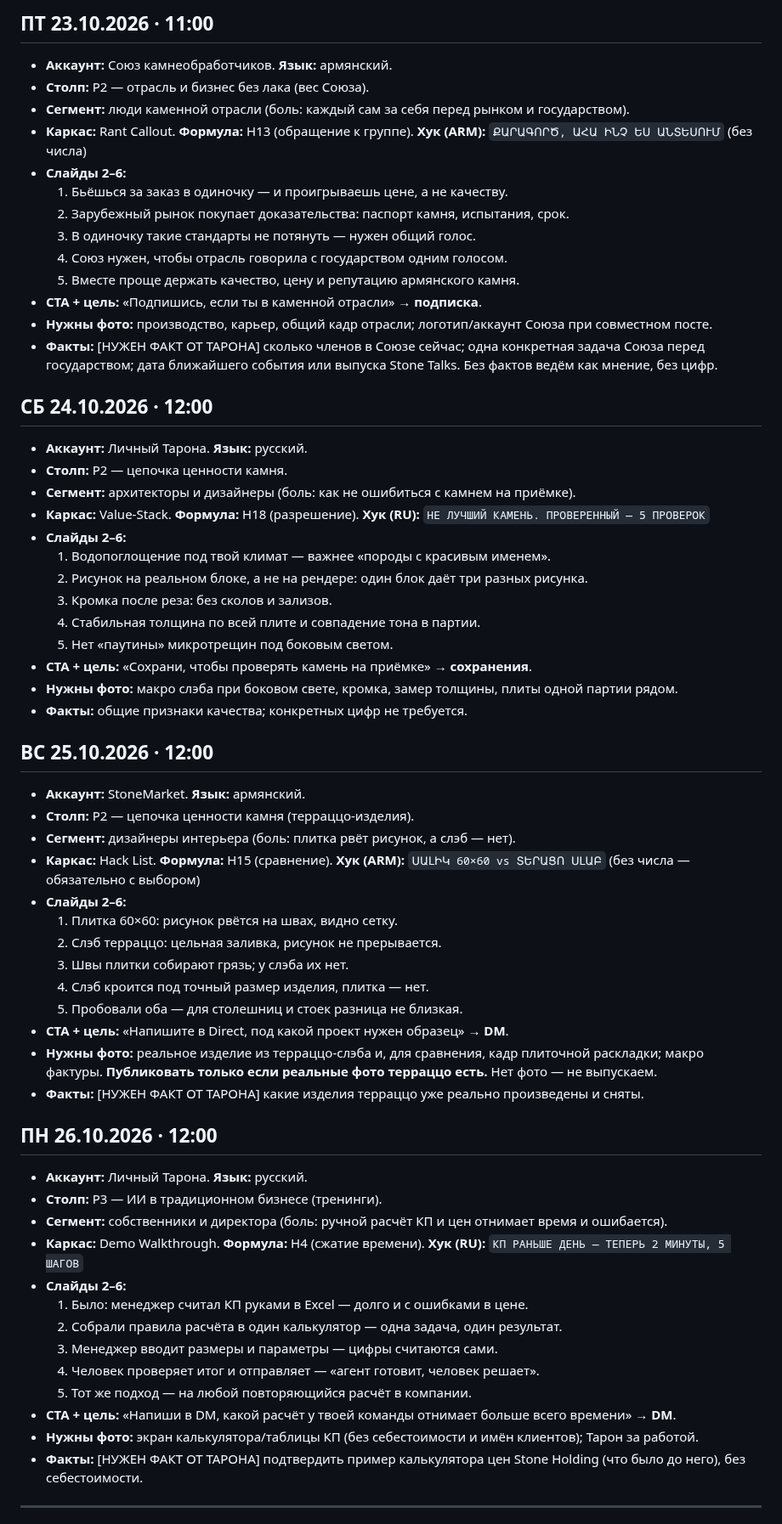
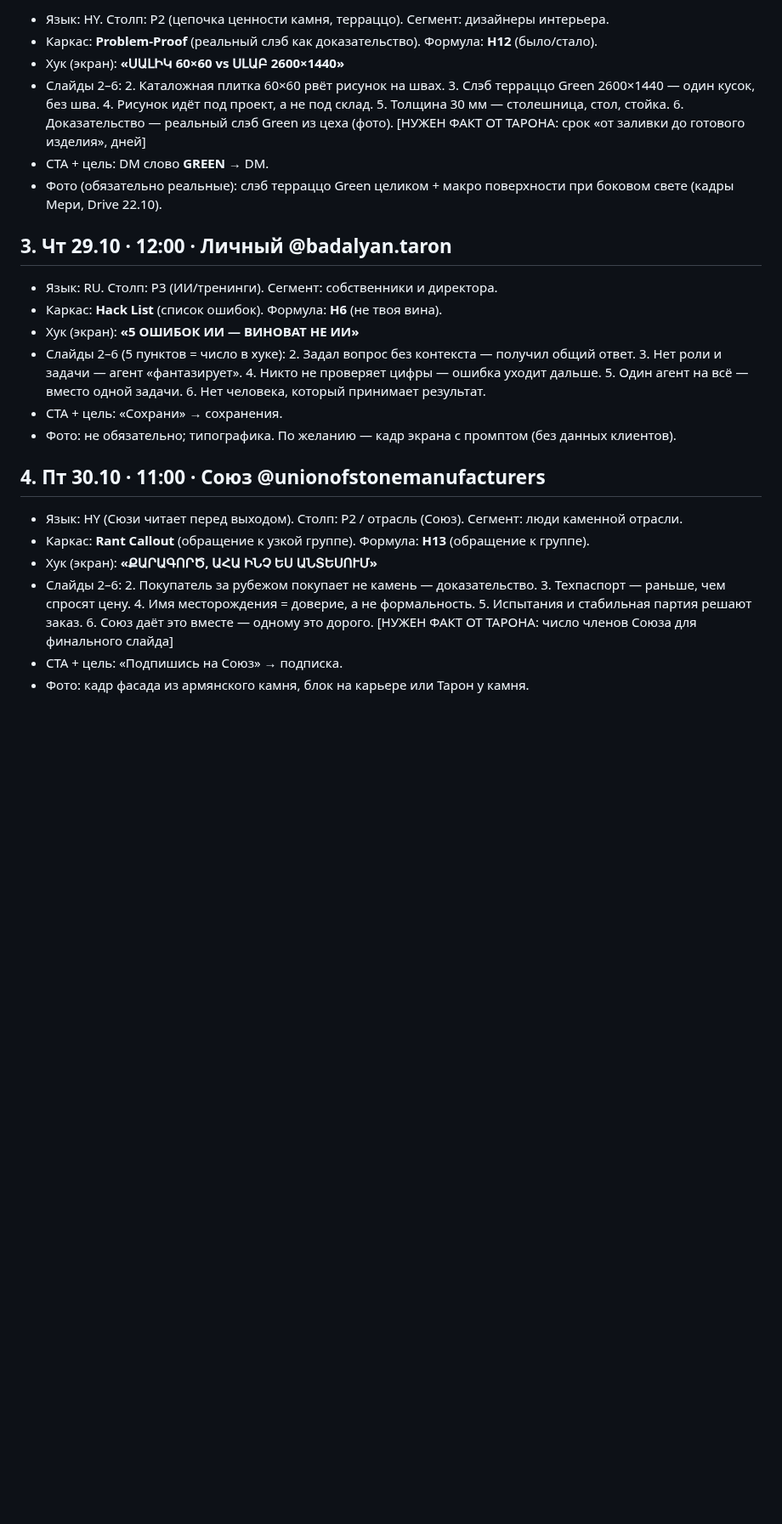
Before and after one commit to worktaronbadalyan-hub/inessa-design, a Markdown page: stonetalks/brief.md, the part around one of its changes. Shown at 85% size. GitHub-like rendering; blank space fills up the shorter version.

Commit message:
Мадлен: бриф Инессы 27.10-02.11 (7 брифов + доп. задачи)

```diff
--- a/stonetalks/brief.md
+++ b/stonetalks/brief.md
@@ -62,63 +34,41 @@
 
-## ПТ 23.10.2026 · 11:00
-- **Аккаунт:** Союз камнеобработчиков. **Язык:** армянский.
-- **Столп:** P2 — отрасль и бизнес без лака (вес Союза).
-- **Сегмент:** люди каменной отрасли (боль: каждый сам за себя перед рынком и государством).
-- **Каркас:** Rant Callout. **Формула:** H13 (обращение к группе). **Хук (ARM):** `ՔԱՐԱԳՈՐԾ, ԱՀԱ ԻՆՉ ԵՍ ԱՆՏԵՍՈՒՄ` (без числа)
-- **Слайды 2–6:**
-  1. Бьёшься за заказ в одиночку — и проигрываешь цене, а не качеству.
-  2. Зарубежный рынок покупает доказательства: паспорт камня, испытания, срок.
-  3. В одиночку такие стандарты не потянуть — нужен общий голос.
-  4. Союз нужен, чтобы отрасль говорила с государством одним голосом.
-  5. Вместе проще держать качество, цену и репутацию армянского камня.
-- **CTA + цель:** «Подпишись, если ты в каменной отрасли» → **подписка**.
-- **Нужны фото:** производство, карьер, общий кадр отрасли; логотип/аккаунт Союза при совместном посте.
-- **Факты:** [НУЖЕН ФАКТ ОТ ТАРОНА] сколько членов в Союзе сейчас; одна конкретная задача Союза перед государством; дата ближайшего события или выпуска Stone Talks. Без фактов ведём как мнение, без цифр.
+- Язык: HY. Столп: P2 (цепочка ценности камня, терраццо). Сегмент: дизайнеры интерьера.
+- Каркас: **Problem-Proof** (реальный слэб как доказательство). Формула: **H12** (было/стало).
+- Хук (экран): **«ՍԱԼԻԿ 60×60 vs ՍԼԱԲ 2600×1440»**
+- Слайды 2–6:
+  2. Каталожная плитка 60×60 рвёт рисунок на швах.
+  3. Слэб терраццо Green 2600×1440 — один кусок, без шва.
+  4. Рисунок идёт под проект, а не под склад.
+  5. Толщина 30 мм — столешница, стол, стойка.
+  6. Доказательство — реальный слэб Green из цеха (фото). [НУЖЕН ФАКТ ОТ ТАРОНА: срок «от заливки до готового изделия», дней]
+- CTA + цель: DM слово **GREEN** → DM.
+- Фото (обязательно реальные): слэб терраццо Green целиком + макро поверхности при боковом свете (кадры Мери, Drive 22.10).
 
-## СБ 24.10.2026 · 12:00
-- **Аккаунт:** Личный Тарона. **Язык:** русский.
-- **Столп:** P2 — цепочка ценности камня.
-- **Сегмент:** архитекторы и дизайнеры (боль: как не ошибиться с камнем на приёмке).
-- **Каркас:** Value-Stack. **Формула:** H18 (разрешение). **Хук (RU):** `НЕ ЛУЧШИЙ КАМЕНЬ. ПРОВЕРЕННЫЙ — 5 ПРОВЕРОК`
-- **Слайды 2–6:**
-  1. Водопоглощение под твой климат — важнее «породы с красивым именем».
-  2. Рисунок на реальном блоке, а не на рендере: один блок даёт три разных рисунка.
-  3. Кромка после реза: без сколов и зализов.
-  4. Стабильная толщина по всей плите и совпадение тона в партии.
-  5. Нет «паутины» микротрещин под боковым светом.
-- **CTA + цель:** «Сохрани, чтобы проверять камень на приёмке» → **сохранения**.
-- **Нужны фото:** макро слэба при боковом свете, кромка, замер толщины, плиты одной партии рядом.
-- **Факты:** общие признаки качества; конкретных цифр не требуется.
+## 3. Чт 29.10 · 12:00 · Личный @badalyan.taron
 
-## ВС 25.10.2026 · 12:00
-- **Аккаунт:** StoneMarket. **Язык:** армянский.
-- **Столп:** P2 — цепочка ценности камня (терраццо-изделия).
-- **Сегмент:** дизайнеры интерьера (боль: плитка рвёт рисунок, а слэб — нет).
-- **Каркас:** Hack List. **Формула:** H15 (сравнение). **Хук (ARM):** `ՍԱԼԻԿ 60×60 vs ՏԵՐԱՑՈ ՍԼԱԲ` (без числа — обязательно с выбором)
-- **Слайды 2–6:**
-  1. Плитка 60×60: рисунок рвётся на швах, видно сетку.
-  2. Слэб терраццо: цельная заливка, рисунок не прерывается.
-  3. Швы плитки собирают грязь; у слэба их нет.
-  4. Слэб кроится под точный размер изделия, плитка — нет.
-  5. Пробовали оба — для столешниц и стоек разница не близкая.
-- **CTA + цель:** «Напишите в Direct, под какой проект нужен образец» → **DM**.
-- **Нужны фото:** реальное изделие из терраццо-слэба и, для сравнения, кадр плиточной раскладки; макро фактуры. **Публиковать только если реальные фото терраццо есть.** Нет фото — не выпускаем.
-- **Факты:** [НУЖЕН ФАКТ ОТ ТАРОНА] какие изделия терраццо уже реально произведены и сняты.
+- Язык: RU. Столп: P3 (ИИ/тренинги). Сегмент: собственники и директора.
+- Каркас: **Hack List** (список ошибок). Формула: **H6** (не твоя вина).
+- Хук (экран): **«5 ОШИБОК ИИ — ВИНОВАТ НЕ ИИ»**
+- Слайды 2–6 (5 пунктов = число в хуке):
+  2. Задал вопрос без контекста — получил общий ответ.
+  3. Нет роли и задачи — агент «фантазирует».
+  4. Никто не проверяет цифры — ошибка уходит дальше.
+  5. Один агент на всё — вместо одной задачи.
+  6. Нет человека, который принимает результат.
+- CTA + цель: «Сохрани» → сохранения.
+- Фото: не обязательно; типографика. По желанию — кадр экрана с промптом (без данных клиентов).
 
-## ПН 26.10.2026 · 12:00
-- **Аккаунт:** Личный Тарона. **Язык:** русский.
-- **Столп:** P3 — ИИ в традиционном бизнесе (тренинги).
-- **Сегмент:** собственники и директора (боль: ручной расчёт КП и цен отнимает время и ошибается).
-- **Каркас:** Demo Walkthrough. **Формула:** H4 (сжатие времени). **Хук (RU):** `КП РАНЬШЕ ДЕНЬ — ТЕПЕРЬ 2 МИНУТЫ, 5 ШАГОВ`
-- **Слайды 2–6:**
-  1. Было: менеджер считал КП руками в Excel — долго и с ошибками в цене.
-  2. Собрали правила расчёта в один калькулятор — одна задача, один результат.
-  3. Менеджер вводит размеры и параметры — цифры считаются сами.
-  4. Человек проверяет итог и отправляет — «агент готовит, человек решает».
-  5. Тот же подход — на любой повторяющийся расчёт в компании.
-- **CTA + цель:** «Напиши в DM, какой расчёт у твоей команды отнимает больше всего времени» → **DM**.
-- **Нужны фото:** экран калькулятора/таблицы КП (без себестоимости и имён клиентов); Тарон за работой.
-- **Факты:** [НУЖЕН ФАКТ ОТ ТАРОНА] подтвердить пример калькулятора цен Stone Holding (что было до него), без себестоимости.
+## 4. Пт 30.10 · 11:00 · Союз @unionofstonemanufacturers
 
----
+- Язык: HY (Сюзи читает перед выходом). Столп: P2 / отрасль (Союз). Сегмент: люди каменной отрасли.
+- Каркас: **Rant Callout** (обращение к узкой группе). Формула: **H13** (обращение к группе).
+- Хук (экран): **«ՔԱՐԱԳՈՐԾ, ԱՀԱ ԻՆՉ ԵՍ ԱՆՏԵՍՈՒՄ»**
+- Слайды 2–6:
+  2. Покупатель за рубежом покупает не камень — доказательство.
+  3. Техпаспорт — раньше, чем спросят цену.
+  4. Имя месторождения = доверие, а не формальность.
+  5. Испытания и стабильная партия решают заказ.
+  6. Союз даёт это вместе — одному это дорого. [НУЖЕН ФАКТ ОТ ТАРОНА: число членов Союза для финального слайда]
+- CTA + цель: «Подпишись на Союз» → подписка.
+- Фото: кадр фасада из армянского камня, блок на карьере или Тарон у камня.
 
```
Also changed, not shown: other parts of stonetalks/brief.md (+67 -64 lines).
